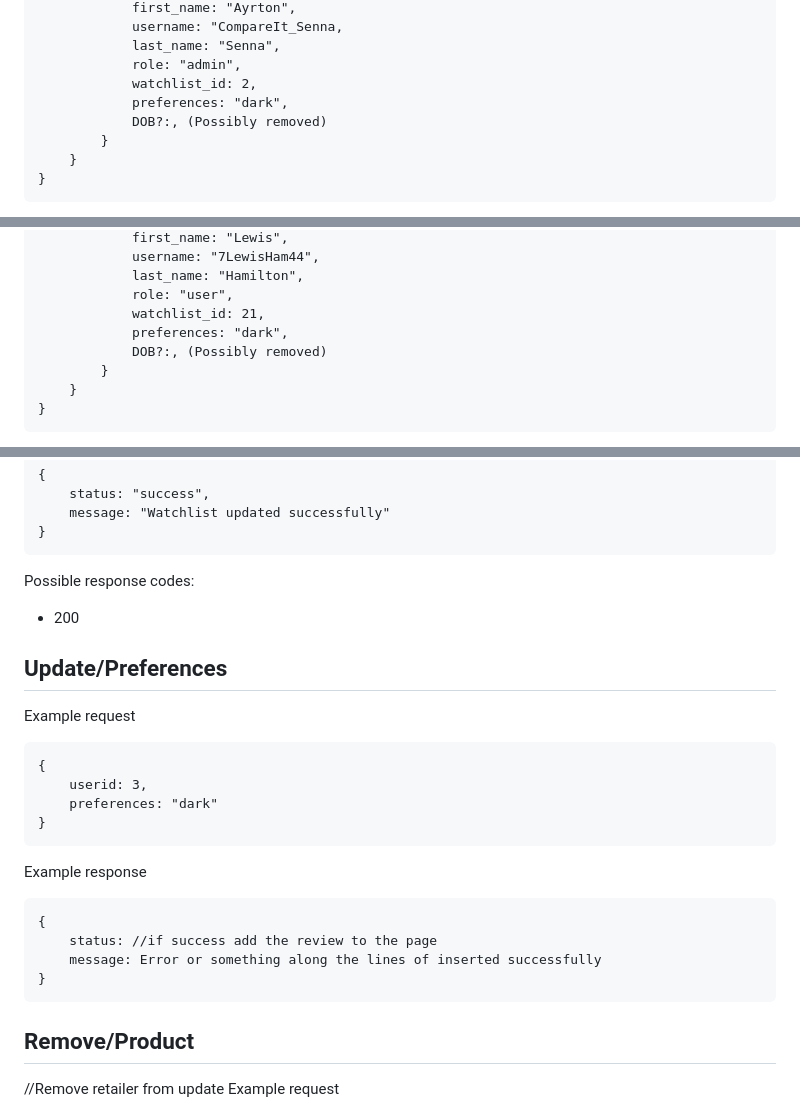
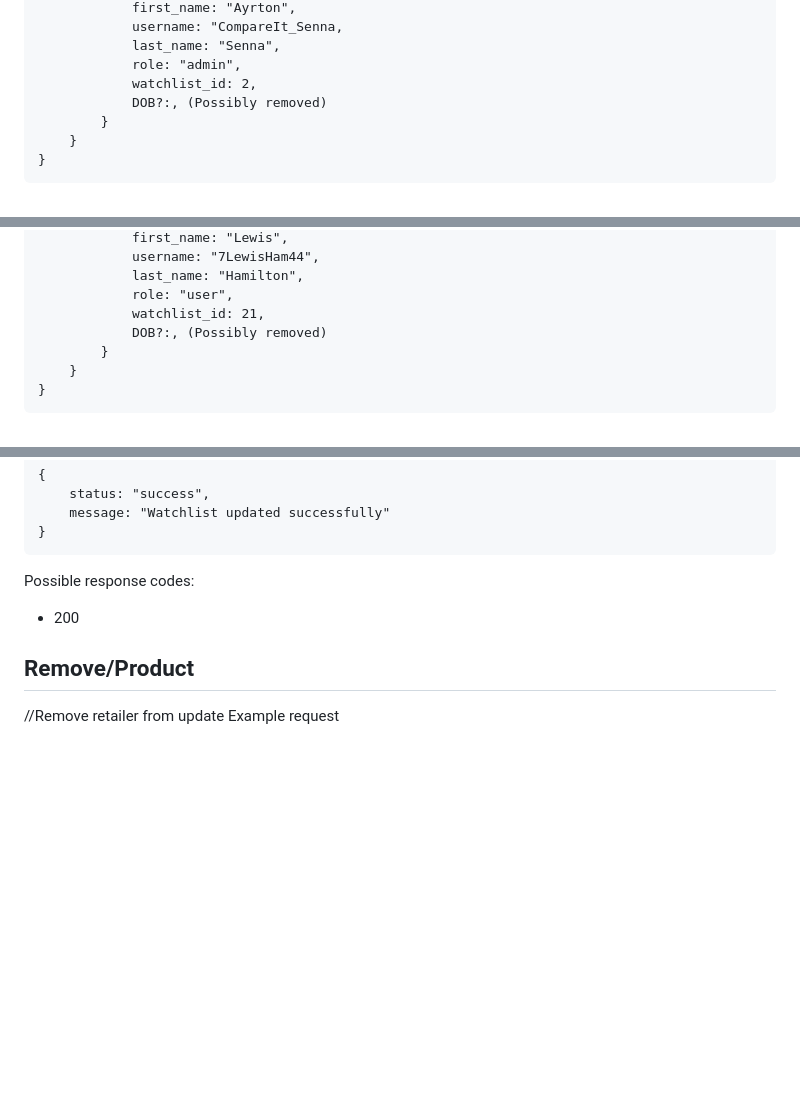
Before and after one commit to davidvrjn/DROP-TABLE, a Markdown page: API/README.md, 3 parts joined by grey strips. Rendered like a GitHub page; blank space fills up the shorter version.

````diff
--- a/API/README.md
+++ b/API/README.md
@@ -131,7 +131,6 @@ Response Example
             last_name: "Senna",
             role: "admin",
             watchlist_id: 2,
-            preferences: "dark",
             DOB?:, (Possibly removed)
         }
     }
@@ -170,7 +169,6 @@ Example response
             last_name: "Hamilton",
             role: "user",
             watchlist_id: 21,
-            preferences: "dark",
             DOB?:, (Possibly removed)
         }
     }
@@ -420,22 +418,6 @@ Example response
 Possible response codes:
 + 200
 
-## Update/Preferences
-Example request
-```
-{
-    userid: 3,
-    preferences: "dark"
-}
-```
-Example response
-```
-{
-    status: //if success add the review to the page
-    message: Error or something along the lines of inserted successfully
-}
-```
-
 ## Remove/Product
 //Remove retailer from update
 Example request
````
